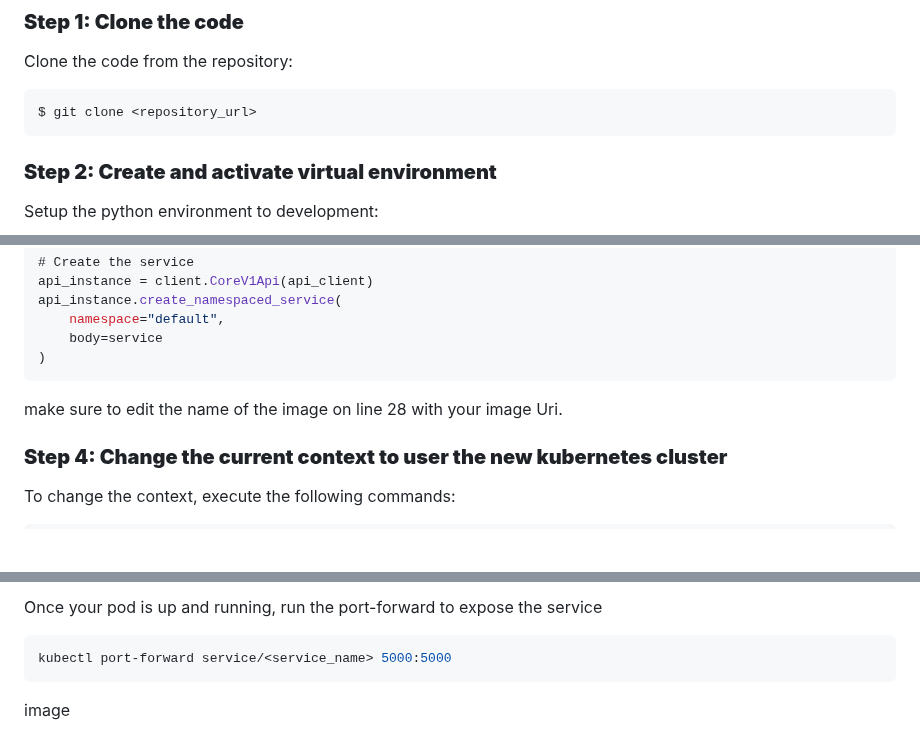
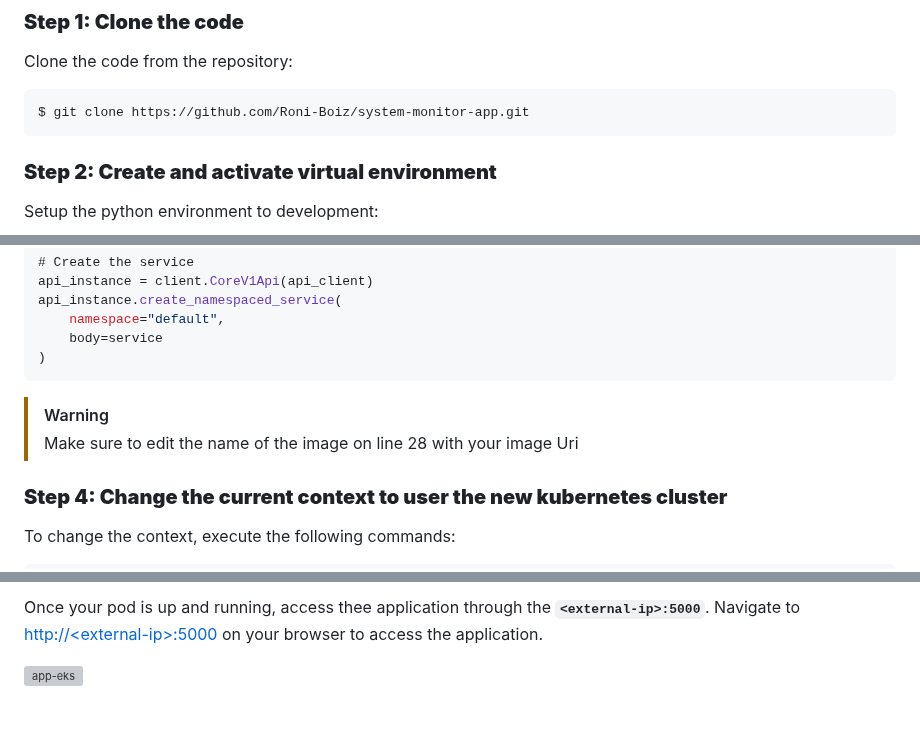
Before and after one commit to Roni-Boiz/system-monitor-app, a Markdown page: README.md, 3 parts joined by grey strips. Drawn GitHub-style; blank space fills up the shorter version; grey boxes are pictures that could not be loaded.

````diff
--- a/README.md
+++ b/README.md
@@ -34,7 +34,7 @@
 Clone the code from the repository:
 
 ```
-$ git clone <repository_url>
+$ git clone https://github.com/Roni-Boiz/system-monitor-app.git
 ```
 
 ### **Step 2: Create and activate virtual environment**
@@ -280,7 +281,9 @@ api_instance.create_namespaced_service(
     body=service
 )
 ```
-make sure to edit the name of the image on line 28 with your image Uri.
+
+> [!WARNING]
+> Make sure to edit the name of the image on line 28 with your image Uri
 
 ### **Step 4: Change the current context to user the new kubernetes cluster**
 
@@ -318,7 +321,4 @@ image
 
-Once your pod is up and running, run the port-forward to expose the service
+Once your pod is up and running, access thee application through the **`<external-ip>:5000`**. Navigate to [http://\<external-ip\>:5000]() on your browser to access the application.
 
-```bash
-kubectl port-forward service/<service_name> 5000:5000
-```
-image
+![app-eks](https://github.com/user-attachments/assets/2125d503-d3e4-4e40-b524-0e176ae2514a)
````
Also changed, not shown: other parts of README.md (+5 -4 lines).
